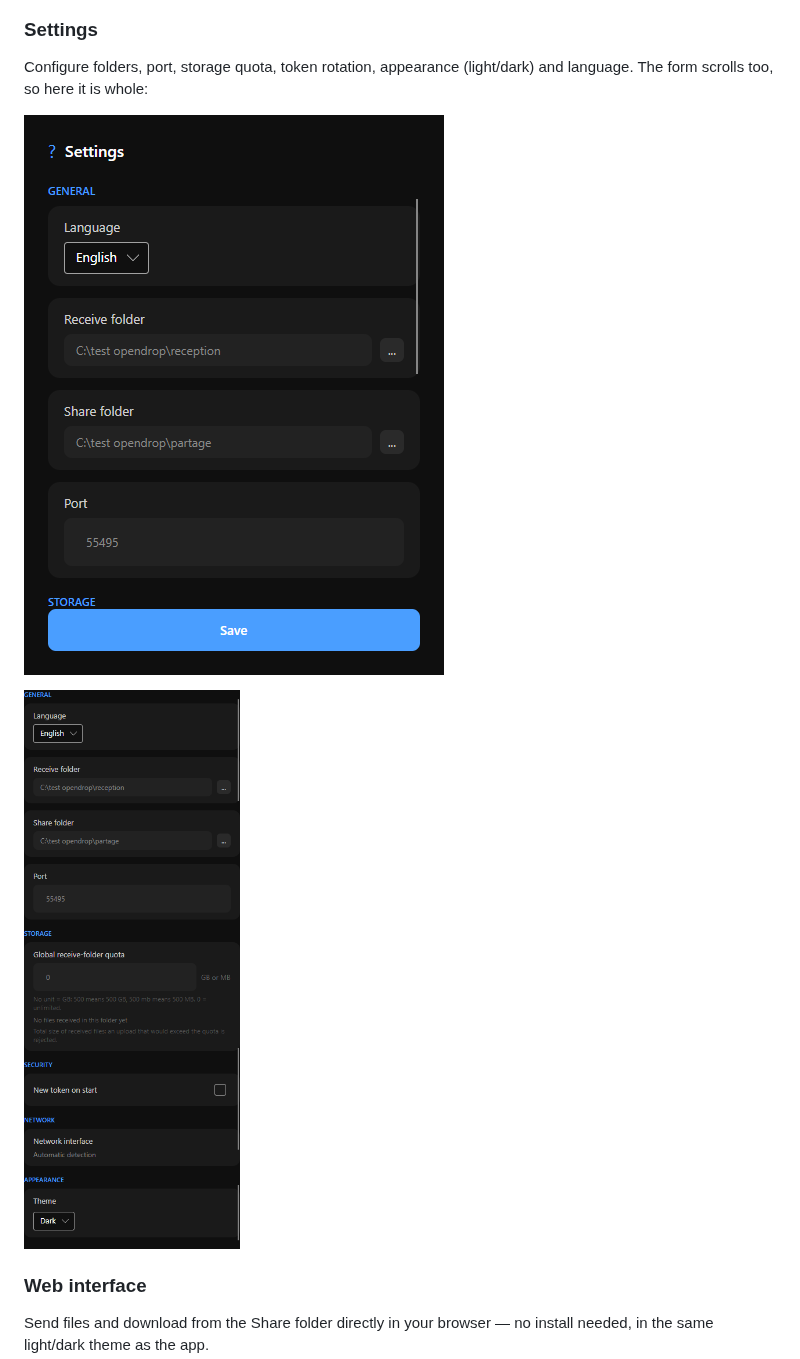
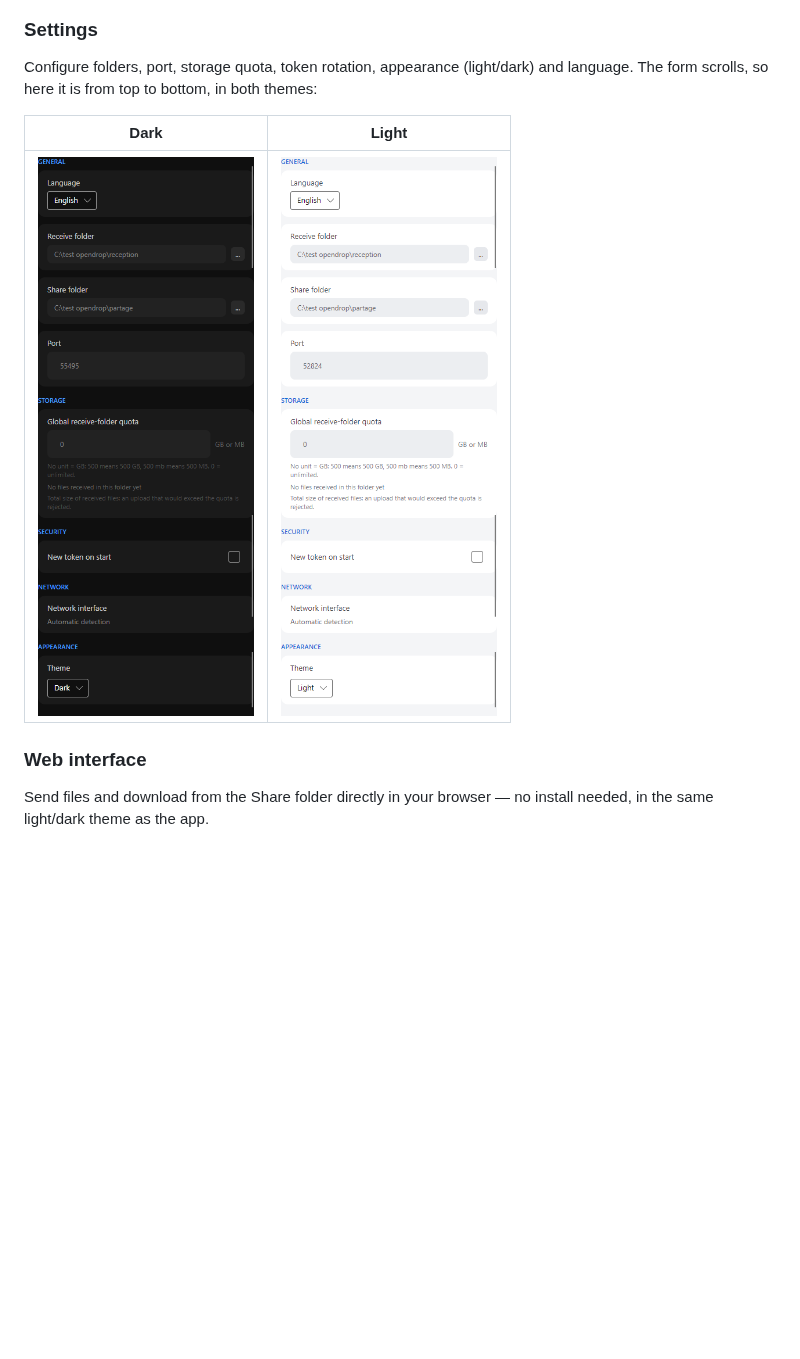
Before and after one commit to lucas31Zz/opendrop, a Markdown page: README.md, the part around the change. GitHub-like rendering; pictures changed too: docs/screenshots/settings-light-scroll.png (added), docs/screenshots/settings.png (deleted); blank space fills up the shorter version.

Commit message:
docs: show the settings form in both themes and drop the cropped window shot

```diff
--- a/README.md
+++ b/README.md
@@ -74,11 +74,12 @@ session code, token refresh, folders, quota):
 ### Settings
 
 Configure folders, port, storage quota, token rotation, appearance
-(light/dark) and language. The form scrolls too, so here it is whole:
+(light/dark) and language. The form scrolls, so here it is from top to
+bottom, in both themes:
 
-![Settings - window](docs/screenshots/settings.png)
-
-![Settings - full form](docs/screenshots/settings-scroll.png)
+| Dark | Light |
+|---|---|
+| ![Settings - dark](docs/screenshots/settings-scroll.png) | ![Settings - light](docs/screenshots/settings-light-scroll.png) |
 
 ### Web interface
 
```
Also changed, not shown: docs/screenshots/README.md (+1 -1 lines).
